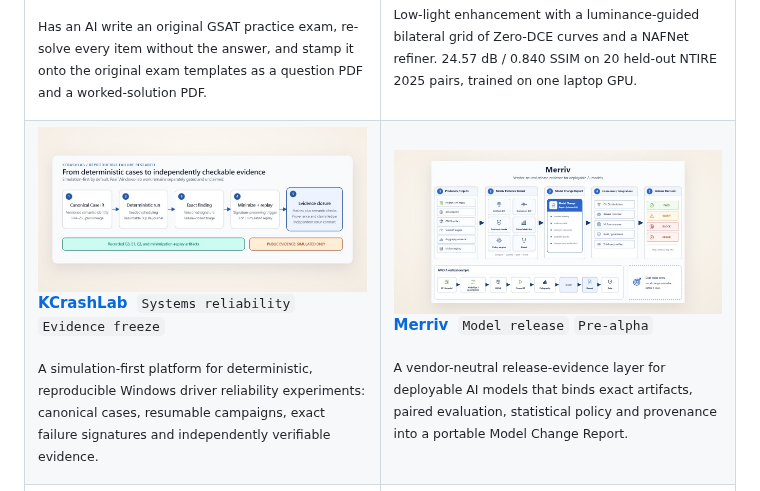
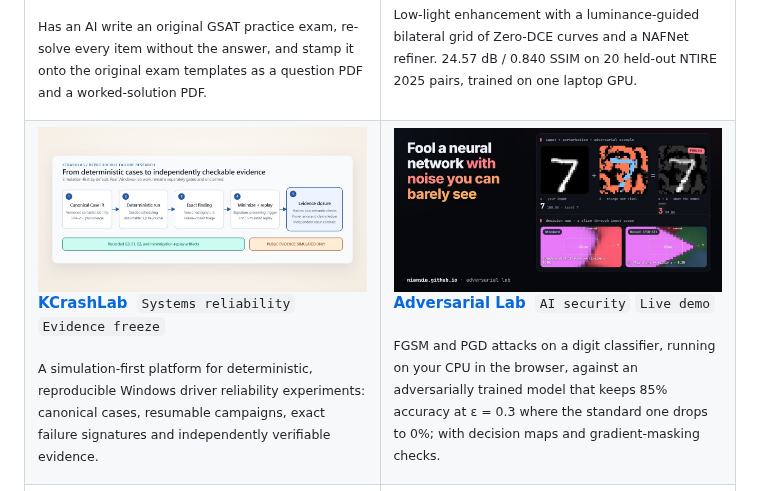
Before and after one commit to niansia/niansia, a Markdown page: README.md, the part around the change. GitHub-like rendering; pictures changed too: assets/work/cards/adversarial-lab.jpg (added).

Commit message:
Feature Adversarial Lab in place of Merriv

```diff
--- a/README.md
+++ b/README.md
@@ -81,11 +81,11 @@ I like to turn research questions and practical needs into reproducible tools: e
 <sub>A simulation-first platform for deterministic, reproducible Windows driver reliability experiments: canonical cases, resumable campaigns, exact failure signatures and independently verifiable evidence.</sub>
 </td>
 <td width="50%" valign="top">
-<a href="https://github.com/niansia/Merriv"><img src="assets/work/cards/merriv.jpg" width="100%" alt="Merriv"></a>
+<a href="https://github.com/niansia/adversarial-lab"><img src="assets/work/cards/adversarial-lab.jpg" width="100%" alt="Adversarial Lab"></a>
 
-**[Merriv](https://github.com/niansia/Merriv)** &nbsp;<code>Model release</code> <code>Pre-alpha</code>
+**[Adversarial Lab](https://github.com/niansia/adversarial-lab)** &nbsp;<code>AI security</code> <code>Live demo</code>
 
-<sub>A vendor-neutral release-evidence layer for deployable AI models that binds exact artifacts, paired evaluation, statistical policy and provenance into a portable Model Change Report.</sub>
+<sub>FGSM and PGD attacks on a digit classifier, running on your CPU in the browser, against an adversarially trained model that keeps 85% accuracy at ε = 0.3 where the standard one drops to 0%; with decision maps and gradient-masking checks.</sub>
 </td>
 </tr>
 <tr>
```
Also changed, not shown: README.zh-CN.md (+3 -3 lines), README.zh-TW.md (+3 -3 lines).
